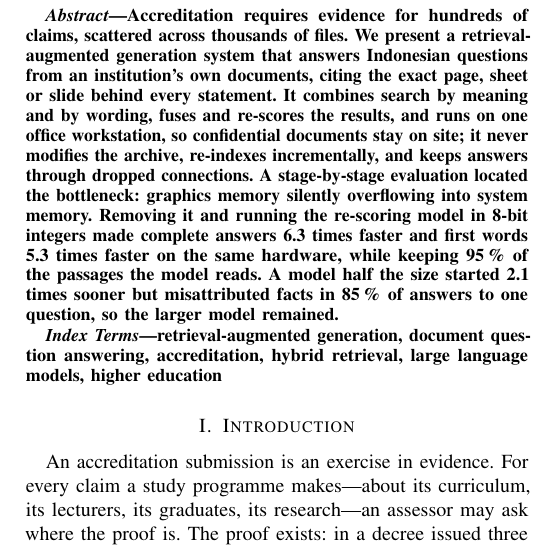
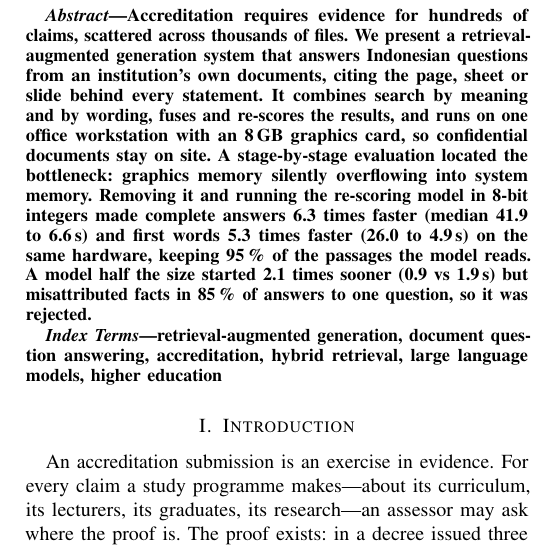
Before and after one commit to alfa-yohannis/akreditasi, a LaTeX paper (publications/paper/paper.tex): part of one column of page 1 of 10, cut so that both start at the same text. Compiled offline with pdfLaTeX; a missing font is replaced by an installed copy or a similar font; a LaTeX package or settings file that is missing is left out.

Commit message:
Paper abstract: measured values with their units beside the ratios
Complete answers 6.3x faster (median 41.9 to 6.6 s), first words 5.3x (26.0 to 4.9 s), the half-size model 2.1x sooner (0.9 vs 1.9 s), on an 8 GB graphics card; 150 words.

Co-Authored-By: Claude Opus 5.5 <noreply@anthropic.com>

```diff
--- a/publications/paper/paper.tex
+++ b/publications/paper/paper.tex
@@ -44,17 +44,16 @@ alfa.ryano@pradita.ac.id}}
 Accreditation requires evidence for hundreds of claims, scattered across
 thousands of files. We present a retrieval-augmented generation system that
 answers Indonesian questions from an institution's own documents, citing the
-exact page, sheet or slide behind every statement. It combines search by
-meaning and by wording, fuses and re-scores the results, and runs on one
-office workstation, so confidential documents stay on site; it never modifies
-the archive, re-indexes incrementally, and keeps answers through dropped
-connections. A stage-by-stage evaluation located the bottleneck: graphics
-memory silently overflowing into system memory. Removing it and running the
-re-scoring model in 8-bit integers made complete answers 6.3 times faster and
-first words 5.3 times faster on the same hardware, while keeping 95\,\% of the
-passages the model reads. A model half the size started 2.1 times sooner but
-misattributed facts in 85\,\% of answers to one question, so the larger model
-remained.
+page, sheet or slide behind every statement. It combines search by meaning and
+by wording, fuses and re-scores the results, and runs on one office
+workstation with an 8\,GB graphics card, so confidential documents stay on
+site. A stage-by-stage evaluation located the bottleneck: graphics memory
+silently overflowing into system memory. Removing it and running the
+re-scoring model in 8-bit integers made complete answers 6.3 times faster
+(median 41.9 to 6.6\,s) and first words 5.3 times faster (26.0 to 4.9\,s) on
+the same hardware, keeping 95\,\% of the passages the model reads. A model half
+the size started 2.1 times sooner (0.9 vs 1.9\,s) but misattributed facts in
+85\,\% of answers to one question, so it was rejected.
 \end{abstract}
 
 \begin{IEEEkeywords}
```
Also changed, not shown: publications/paper/paper.pdf.
